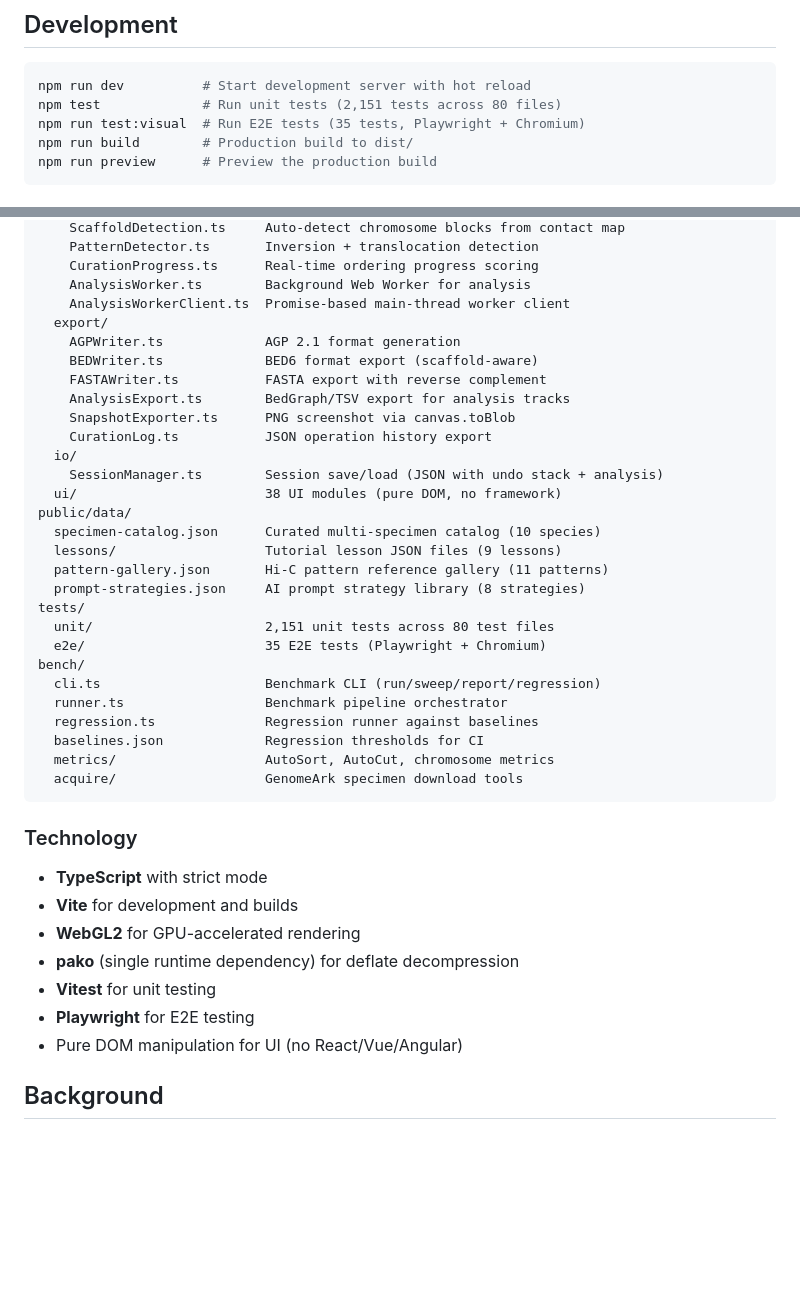
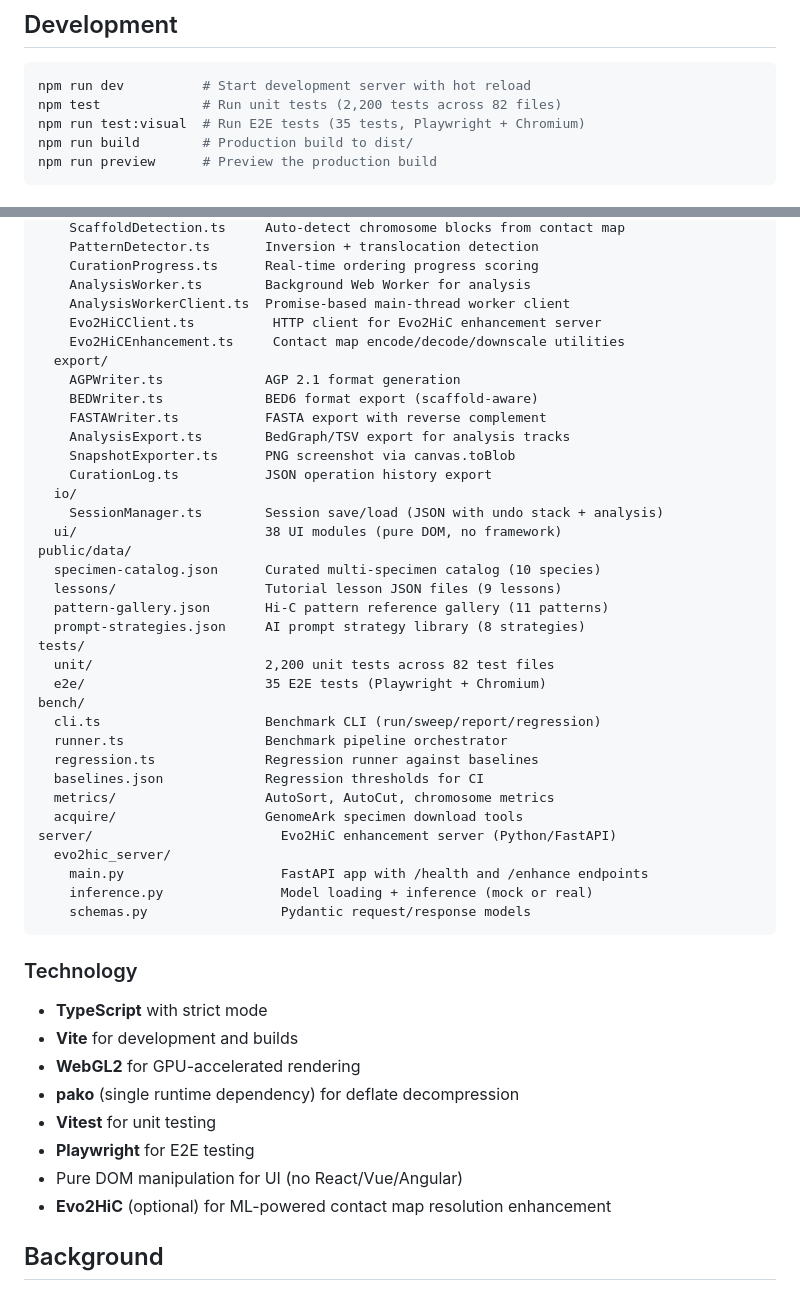
Before and after one commit to shandley/openpretext, a Markdown page: README.md, 2 parts joined by grey strips. Drawn GitHub-style; blank space fills up the shorter version.

````diff
--- a/README.md
+++ b/README.md
@@ -407,7 +424,7 @@ For technical details on the binary format, see
 
 ```bash
 npm run dev          # Start development server with hot reload
-npm test             # Run unit tests (2,151 tests across 80 files)
+npm test             # Run unit tests (2,200 tests across 82 files)
 npm run test:visual  # Run E2E tests (35 tests, Playwright + Chromium)
 npm run build        # Production build to dist/
 npm run preview      # Preview the production build
@@ -495,6 +512,8 @@ src/
     CurationProgress.ts      Real-time ordering progress scoring
     AnalysisWorker.ts        Background Web Worker for analysis
     AnalysisWorkerClient.ts  Promise-based main-thread worker client
+    Evo2HiCClient.ts          HTTP client for Evo2HiC enhancement server
+    Evo2HiCEnhancement.ts     Contact map encode/decode/downscale utilities
   export/
     AGPWriter.ts             AGP 2.1 format generation
     BEDWriter.ts             BED6 format export (scaffold-aware)
@@ -511,7 +530,7 @@ public/data/
   pattern-gallery.json       Hi-C pattern reference gallery (11 patterns)
   prompt-strategies.json     AI prompt strategy library (8 strategies)
 tests/
-  unit/                      2,151 unit tests across 80 test files
+  unit/                      2,200 unit tests across 82 test files
   e2e/                       35 E2E tests (Playwright + Chromium)
 bench/
   cli.ts                     Benchmark CLI (run/sweep/report/regression)
@@ -520,6 +539,11 @@ bench/
   baselines.json             Regression thresholds for CI
   metrics/                   AutoSort, AutoCut, chromosome metrics
   acquire/                   GenomeArk specimen download tools
+server/                        Evo2HiC enhancement server (Python/FastAPI)
+  evo2hic_server/
+    main.py                    FastAPI app with /health and /enhance endpoints
+    inference.py               Model loading + inference (mock or real)
+    schemas.py                 Pydantic request/response models
 ```
 
 ### Technology
@@ -531,6 +555,7 @@ bench/
 - **Vitest** for unit testing
 - **Playwright** for E2E testing
 - Pure DOM manipulation for UI (no React/Vue/Angular)
+- **Evo2HiC** (optional) for ML-powered contact map resolution enhancement
 
 ## Background
 
````
Also changed, not shown: other parts of README.md (+17 -0 lines), CHANGELOG.md (+6 -0 lines), CLAUDE.md (+22 -2 lines), docs/images/evo2hic-quail-enhanced.png (added), docs/images/evo2hic-quail-original.png (added), docs/images/evo2hic-synthetic-enhanced.png (added), docs/images/evo2hic-synthetic-original.png (added).
